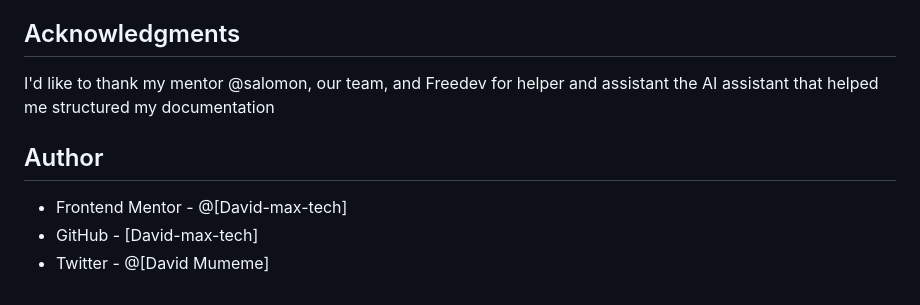
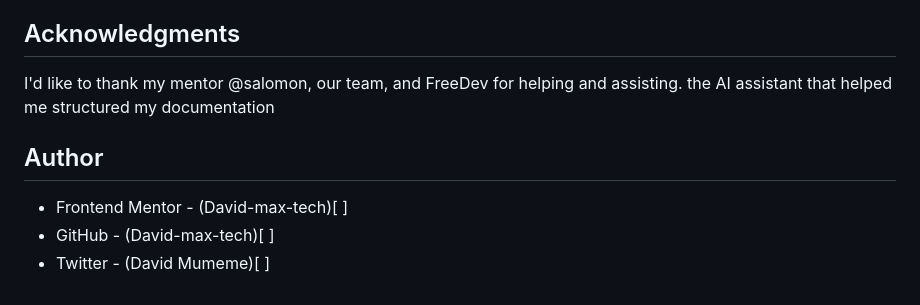
Before and after one commit to FreeDev-Group/Profile-Card-Component-David, a Markdown page: README-template.md, the part around the change. Rendered like a GitHub page.

Commit message:
Fix acknowledgments and author section formatting
Corrected grammar and formatting in acknowledgments and author sections.

```diff
--- a/README-template.md
+++ b/README-template.md
@@ -122,12 +122,12 @@ I used AI to help me overcome specific challenges and optimize my workflow:
 
 ## Acknowledgments
 
-I'd like to thank my mentor @salomon, our team, and Freedev for helper and assistant
+I'd like to thank my mentor @salomon, our team, and FreeDev for helping and assisting.
 the AI assistant that helped me structured my documentation
 
 
 ## Author
 
-- Frontend Mentor - @[David-max-tech]
-- GitHub - [David-max-tech]
-- Twitter - @[David Mumeme]
+- Frontend Mentor - (David-max-tech)[ ]
+- GitHub - (David-max-tech)[ ]
+- Twitter - (David Mumeme)[ ]
```
